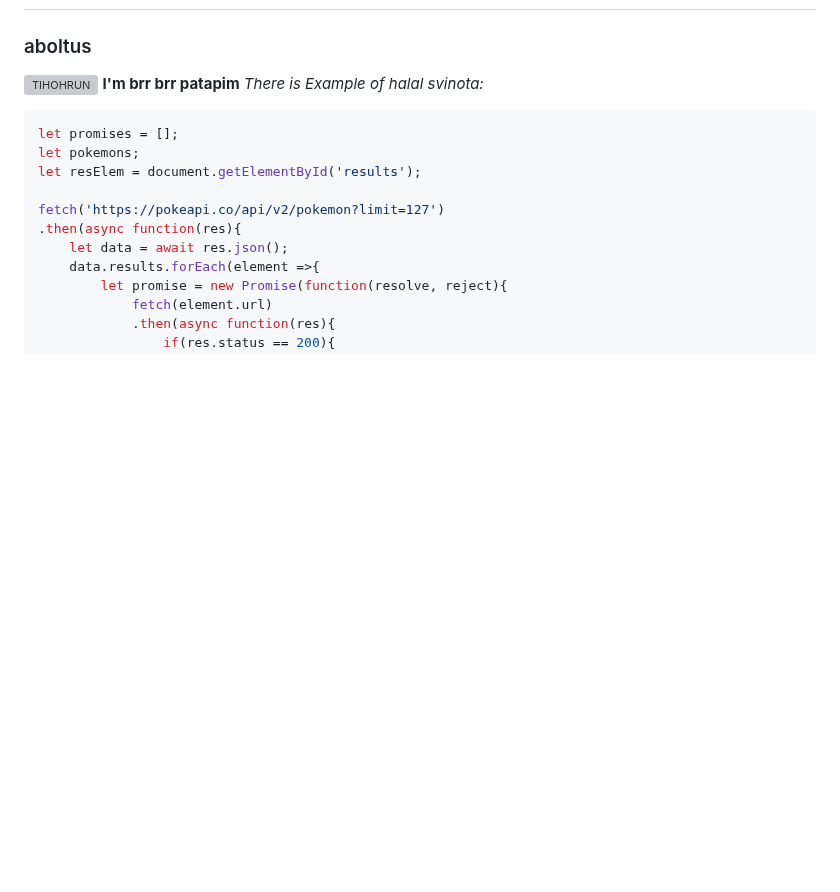
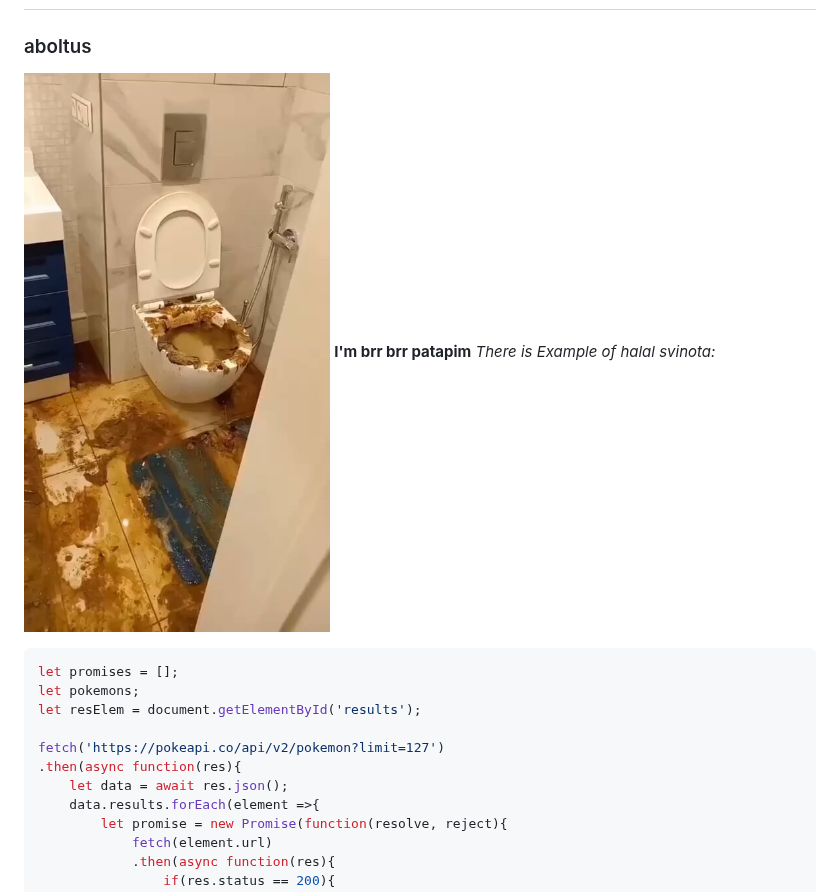
Before and after one commit to Glithtrap1983/studious-waffle, a Markdown page: README.md, the part around the change. GitHub-like rendering; blank space fills up the shorter version; grey boxes are pictures that could not be loaded.

Commit message:
Fix image link in README.md
Updated image link in README.md to point to GitHub.

````diff
--- a/README.md
+++ b/README.md
@@ -1,6 +1,6 @@
 # arbuzik
 ### aboltus
-![TIHOHRUN]([https://pbs.twimg.com/ext_tw_video_thumb/1730860979825618944/pu/img/HqAcY8BGR9E3qlgM.jpg])
+![TIHOHRUN](https://github.com/Glithtrap1983/studious-waffle/blob/main/HqAcY8BGR9E3qlgM.jpg)
 **I'm brr brr patapim**
 *There is Example of halal svinota:*
 ```javascript
````
